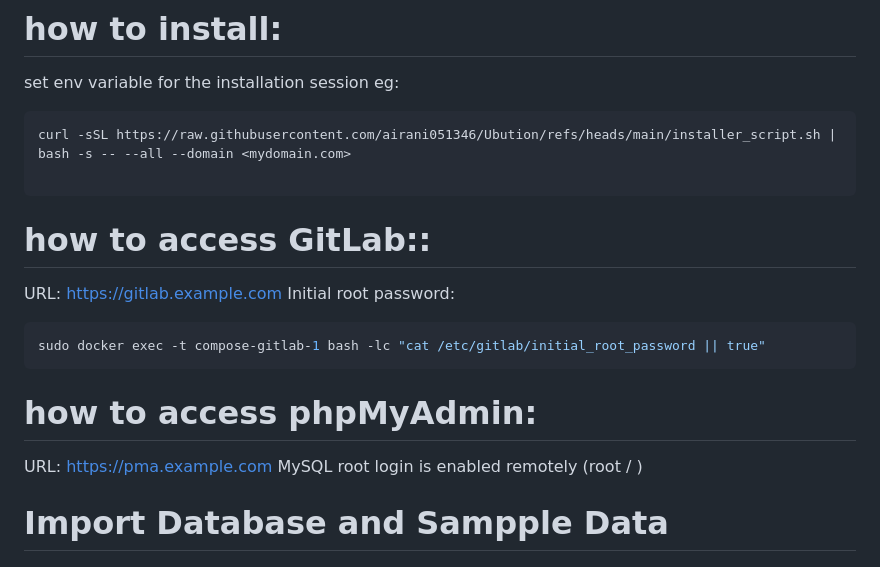
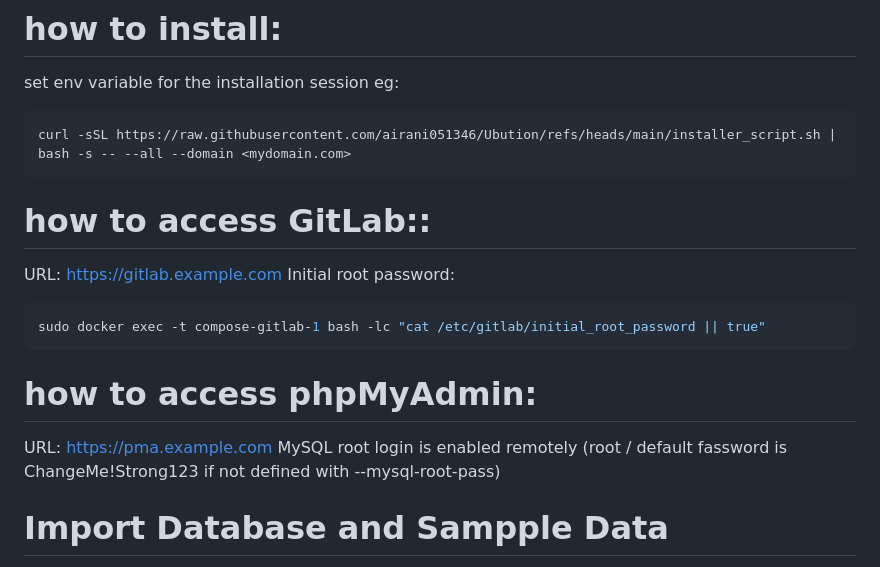
Before and after one commit to airani051346/Ubution, a Markdown page: README.md, the part around the change. Rendered like a GitHub page.

Commit message:
Clarify MySQL root login credentials in README
Updated MySQL root login instructions in README.

````diff
--- a/README.md
+++ b/README.md
@@ -3,7 +3,6 @@ set env variable for the installation session
 eg:
 ```bash
 curl -sSL https://raw.githubusercontent.com/airani051346/Ubution/refs/heads/main/installer_script.sh | bash -s -- --all --domain <mydomain.com>
-
 ```
 
 # how to access GitLab::<br>
@@ -15,7 +14,7 @@ sudo docker exec -t compose-gitlab-1 bash -lc "cat /etc/gitlab/initial_root_pass
 
 # how to access phpMyAdmin:<br>
   URL:  https://pma.example.com
-  MySQL root login is enabled remotely (root / <is set in the installer_scipt.sh>)
+  MySQL root login is enabled remotely (root / default fassword is ChangeMe!Strong123 if not defined with --mysql-root-pass)
 
 # Import Database and Sampple Data
   import netvars.sql file in SQL-DB folder <br>
````
